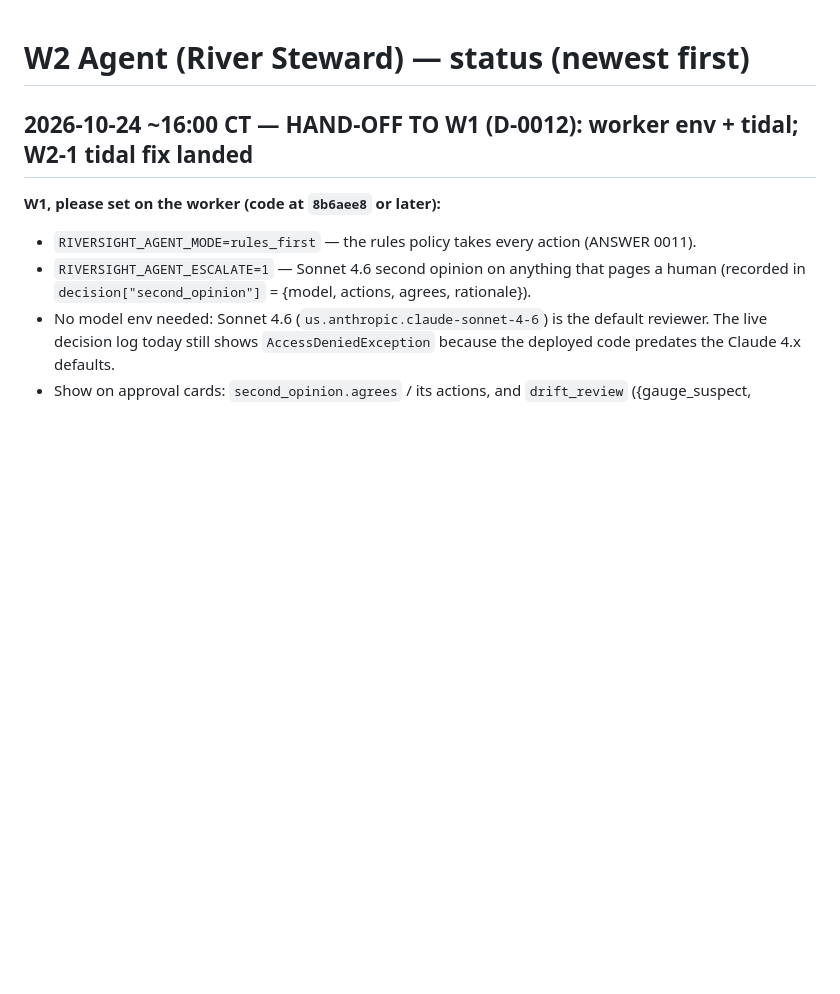
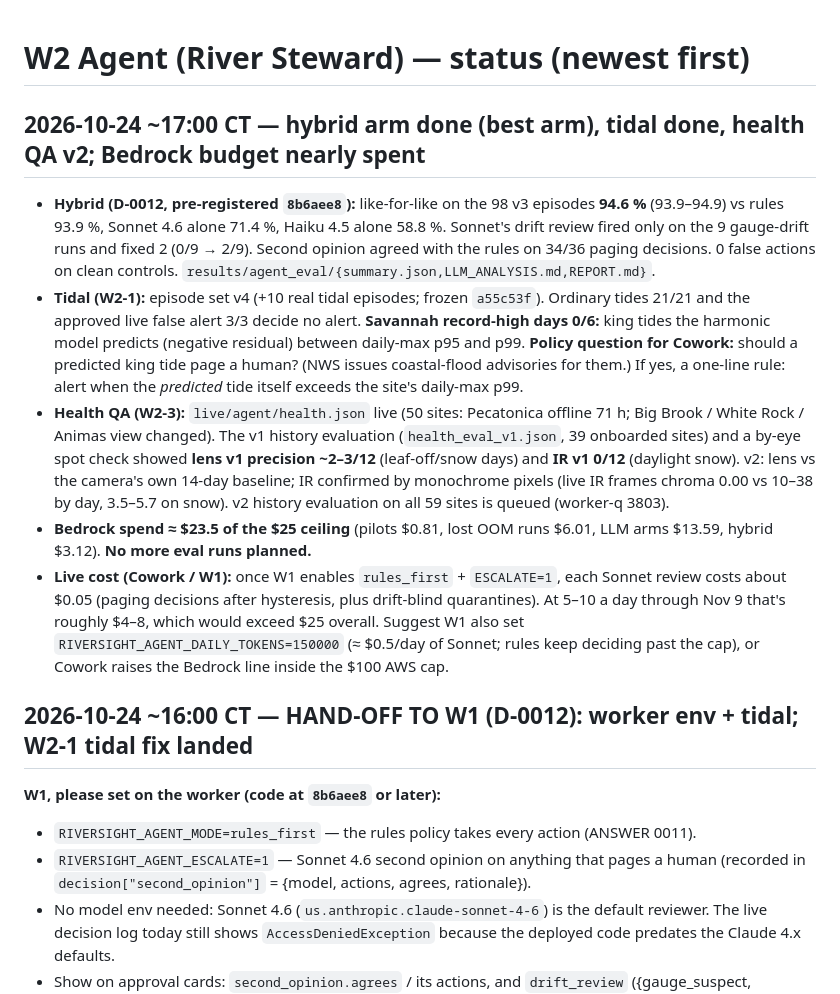
Before and after one commit to samsundar989/opencv-hackathon, a Markdown page: docs/status/W2.md, the part around the change. Drawn GitHub-style; blank space fills up the shorter version.

Commit message:
[W2] status: hybrid best arm, tidal results + king-tide policy question, health QA v2, Bedrock budget and live-cost cap suggestion
Co-Authored-By: Claude Opus 5.5 <noreply@anthropic.com>

```diff
--- a/docs/status/W2.md
+++ b/docs/status/W2.md
@@ -1,4 +1,11 @@
 # W2 Agent (River Steward) — status (newest first)
+
+## 2026-10-24 ~17:00 CT — hybrid arm done (best arm), tidal done, health QA v2; Bedrock budget nearly spent
+- **Hybrid (D-0012, pre-registered `8b6aee8`):** like-for-like on the 98 v3 episodes **94.6 %** (93.9–94.9) vs rules 93.9 %, Sonnet 4.6 alone 71.4 %, Haiku 4.5 alone 58.8 %. Sonnet's drift review fired only on the 9 gauge-drift runs and fixed 2 (0/9 → 2/9). Second opinion agreed with the rules on 34/36 paging decisions. 0 false actions on clean controls. `results/agent_eval/{summary.json,LLM_ANALYSIS.md,REPORT.md}`.
+- **Tidal (W2-1):** episode set v4 (+10 real tidal episodes; frozen `a55c53f`). Ordinary tides 21/21 and the approved live false alert 3/3 decide no alert. **Savannah record-high days 0/6:** king tides the harmonic model predicts (negative residual) between daily-max p95 and p99. **Policy question for Cowork:** should a predicted king tide page a human? (NWS issues coastal-flood advisories for them.) If yes, a one-line rule: alert when the *predicted* tide itself exceeds the site's daily-max p99.
+- **Health QA (W2-3):** `live/agent/health.json` live (50 sites: Pecatonica offline 71 h; Big Brook / White Rock / Animas view changed). The v1 history evaluation (`health_eval_v1.json`, 39 onboarded sites) and a by-eye spot check showed **lens v1 precision ~2–3/12** (leaf-off/snow days) and **IR v1 0/12** (daylight snow). v2: lens vs the camera's own 14-day baseline; IR confirmed by monochrome pixels (live IR frames chroma 0.00 vs 10–38 by day, 3.5–5.7 on snow). v2 history evaluation on all 59 sites is queued (worker-q 3803).
+- **Bedrock spend ≈ $23.5 of the $25 ceiling** (pilots $0.81, lost OOM runs $6.01, LLM arms $13.59, hybrid $3.12). **No more eval runs planned.**
+- **Live cost (Cowork / W1):** once W1 enables `rules_first` + `ESCALATE=1`, each Sonnet review costs about $0.05 (paging decisions after hysteresis, plus drift-blind quarantines). At 5–10 a day through Nov 9 that's roughly $4–8, which would exceed $25 overall. Suggest W1 also set `RIVERSIGHT_AGENT_DAILY_TOKENS=150000` (≈ $0.5/day of Sonnet; rules keep deciding past the cap), or Cowork raises the Bedrock line inside the $100 AWS cap.
 
 ## 2026-10-24 ~16:00 CT — HAND-OFF TO W1 (D-0012): worker env + tidal; W2-1 tidal fix landed
 **W1, please set on the worker (code at `8b6aee8` or later):**
```
